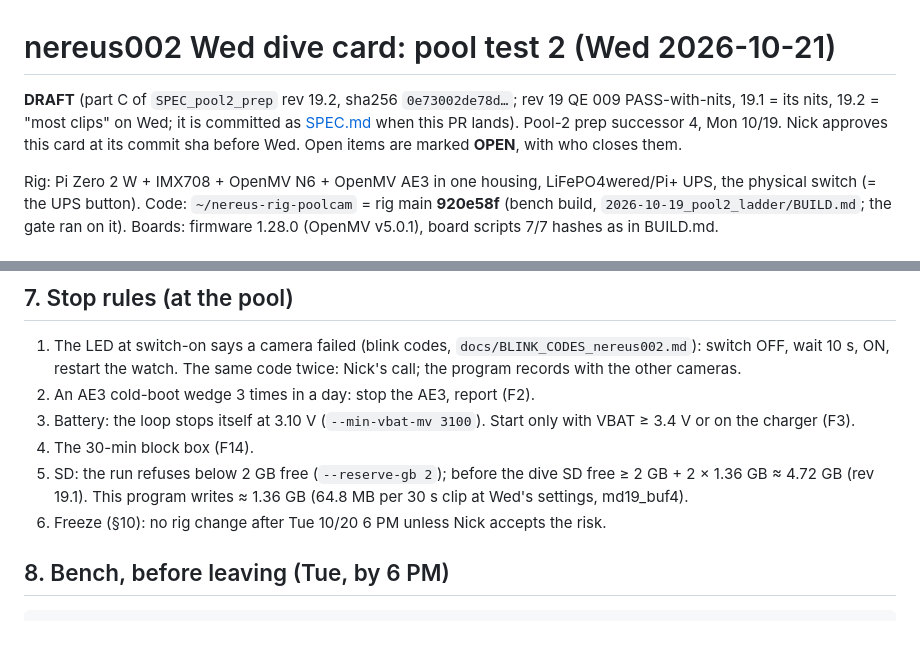
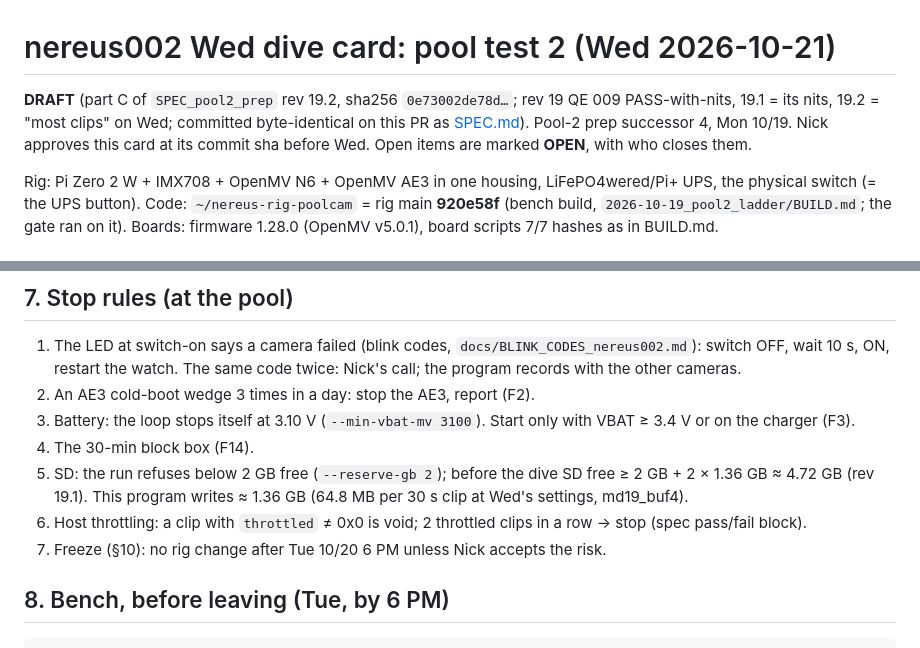
Before and after one commit to nickraymond/nereus-camera-test-rig, a Markdown page: docs/pool2_20261021/WED_CARD.md, 2 parts joined by grey strips. Rendered like a GitHub page.

Commit message:
pool2 Wed card: QE 009 nits (2 throttled in a row -> stop; SPEC.md is committed here)
Co-Authored-By: Claude Opus 5.5 <noreply@anthropic.com>

```diff
--- a/docs/pool2_20261021/WED_CARD.md
+++ b/docs/pool2_20261021/WED_CARD.md
@@ -1,8 +1,7 @@
 # nereus002 Wed dive card: pool test 2 (Wed 2026-10-21)
 
 **DRAFT** (part C of `SPEC_pool2_prep` rev 19.2, sha256 `0e73002de78d…`; rev 19 QE 009 PASS-with-nits, 19.1 = its nits,
-19.2 = "most clips" on Wed; it is committed as
-[SPEC.md](SPEC.md) when this PR lands). Pool-2 prep successor 4, Mon 10/19. Nick approves this card at its commit sha
+19.2 = "most clips" on Wed; committed byte-identical on this PR as [SPEC.md](SPEC.md)). Pool-2 prep successor 4, Mon 10/19. Nick approves this card at its commit sha
 before Wed. Open items are marked **OPEN**, with who closes them.
 
 Rig: Pi Zero 2 W + IMX708 + OpenMV N6 + OpenMV AE3 in one housing, LiFePO4wered/Pi+ UPS, the physical switch (= the UPS
@@ -123,7 +122,8 @@ board crops at the holds); W5 report-only (edge blur vs speed). No W result is r
 4. The 30-min block box (F14).
 5. SD: the run refuses below 2 GB free (`--reserve-gb 2`); before the dive SD free ≥ 2 GB + 2 × 1.36 GB ≈ 4.72 GB
    (rev 19.1). This program writes ≈ 1.36 GB (64.8 MB per 30 s clip at Wed's settings, md19_buf4).
-6. Freeze (§10): no rig change after Tue 10/20 6 PM unless Nick accepts the risk.
+6. Host throttling: a clip with `throttled` ≠ 0x0 is void; 2 throttled clips in a row → stop (spec pass/fail block).
+7. Freeze (§10): no rig change after Tue 10/20 6 PM unless Nick accepts the risk.
 
 ## 8. Bench, before leaving (Tue, by 6 PM)
 
```
